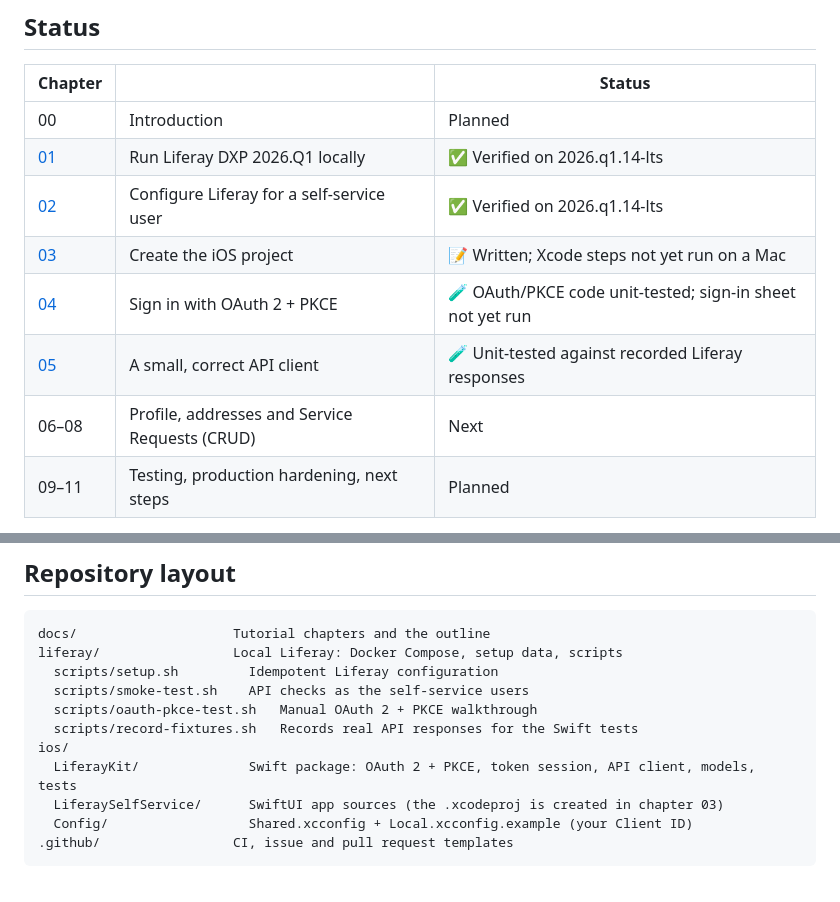
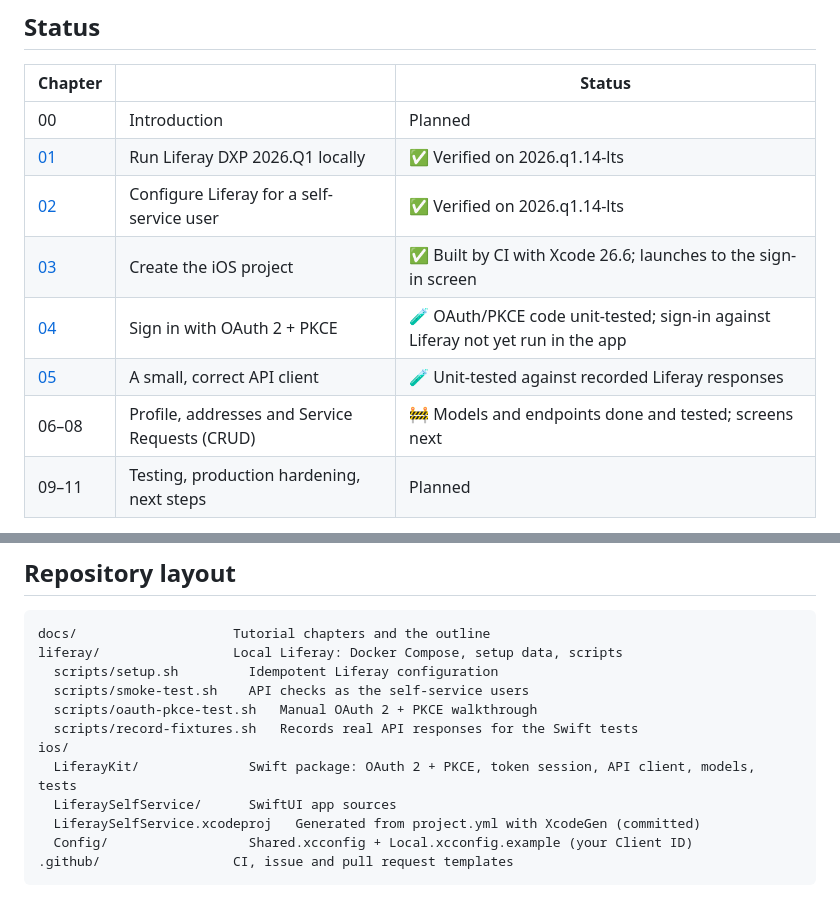
Before and after one commit to LGSAPAC/lfrgs-iOS-mobile-native-bootstrap, a Markdown page: README.md, 2 parts joined by grey strips. Drawn GitHub-style.

````diff
--- a/README.md
+++ b/README.md
@@ -20,10 +20,10 @@ the headless APIs, but there was no end-to-end example. This is one.
 | 00 | Introduction | Planned |
 | [01](docs/tutorial/01-run-liferay.md) | Run Liferay DXP 2026.Q1 locally | ✅ Verified on 2026.q1.14-lts |
 | [02](docs/tutorial/02-configure-liferay.md) | Configure Liferay for a self-service user | ✅ Verified on 2026.q1.14-lts |
-| [03](docs/tutorial/03-create-ios-project.md) | Create the iOS project | 📝 Written; Xcode steps not yet run on a Mac |
-| [04](docs/tutorial/04-sign-in-oauth-pkce.md) | Sign in with OAuth 2 + PKCE | 🧪 OAuth/PKCE code unit-tested; sign-in sheet not yet run |
+| [03](docs/tutorial/03-create-ios-project.md) | Create the iOS project | ✅ Built by CI with Xcode 26.6; launches to the sign-in screen |
+| [04](docs/tutorial/04-sign-in-oauth-pkce.md) | Sign in with OAuth 2 + PKCE | 🧪 OAuth/PKCE code unit-tested; sign-in against Liferay not yet run in the app |
 | [05](docs/tutorial/05-api-client.md) | A small, correct API client | 🧪 Unit-tested against recorded Liferay responses |
-| 06–08 | Profile, addresses and Service Requests (CRUD) | Next |
+| 06–08 | Profile, addresses and Service Requests (CRUD) | 🚧 Models and endpoints done and tested; screens next |
 | 09–11 | Testing, production hardening, next steps | Planned |
 
 The full plan, architecture and decisions are in [`docs/TUTORIAL_OUTLINE.md`](docs/TUTORIAL_OUTLINE.md).
@@ -60,7 +60,8 @@ liferay/                 Local Liferay: Docker Compose, setup data, scripts
   scripts/record-fixtures.sh   Records real API responses for the Swift tests
 ios/
   LiferayKit/              Swift package: OAuth 2 + PKCE, token session, API client, models, tests
-  LiferaySelfService/      SwiftUI app sources (the .xcodeproj is created in chapter 03)
+  LiferaySelfService/      SwiftUI app sources
+  LiferaySelfService.xcodeproj   Generated from project.yml with XcodeGen (committed)
   Config/                  Shared.xcconfig + Local.xcconfig.example (your Client ID)
 .github/                 CI, issue and pull request templates
 ```
````
Also changed, not shown: docs/tutorial/03-create-ios-project.md (+53 -41 lines), docs/tutorial/images/03-sign-in-screen.png (added), 6 other files.
